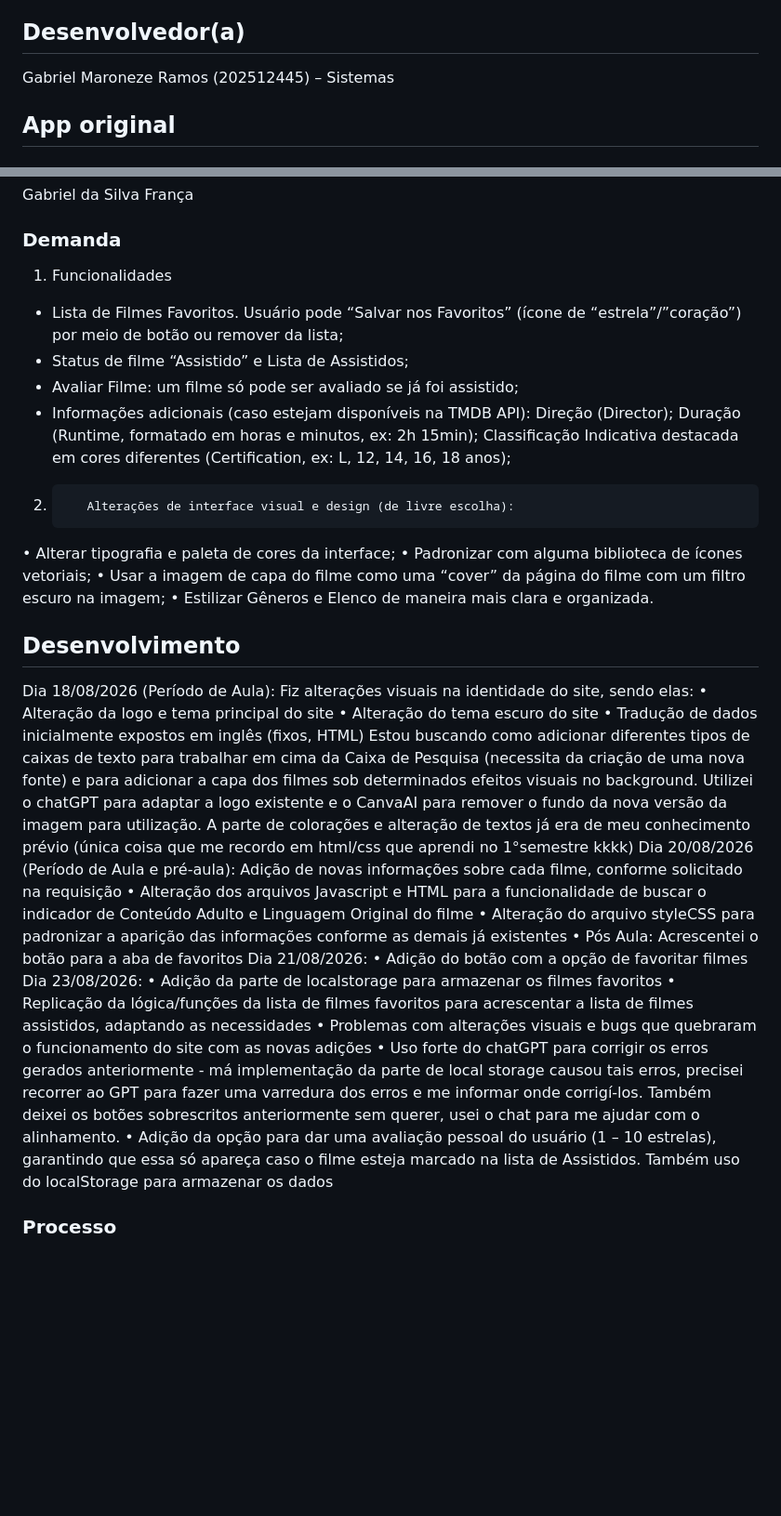
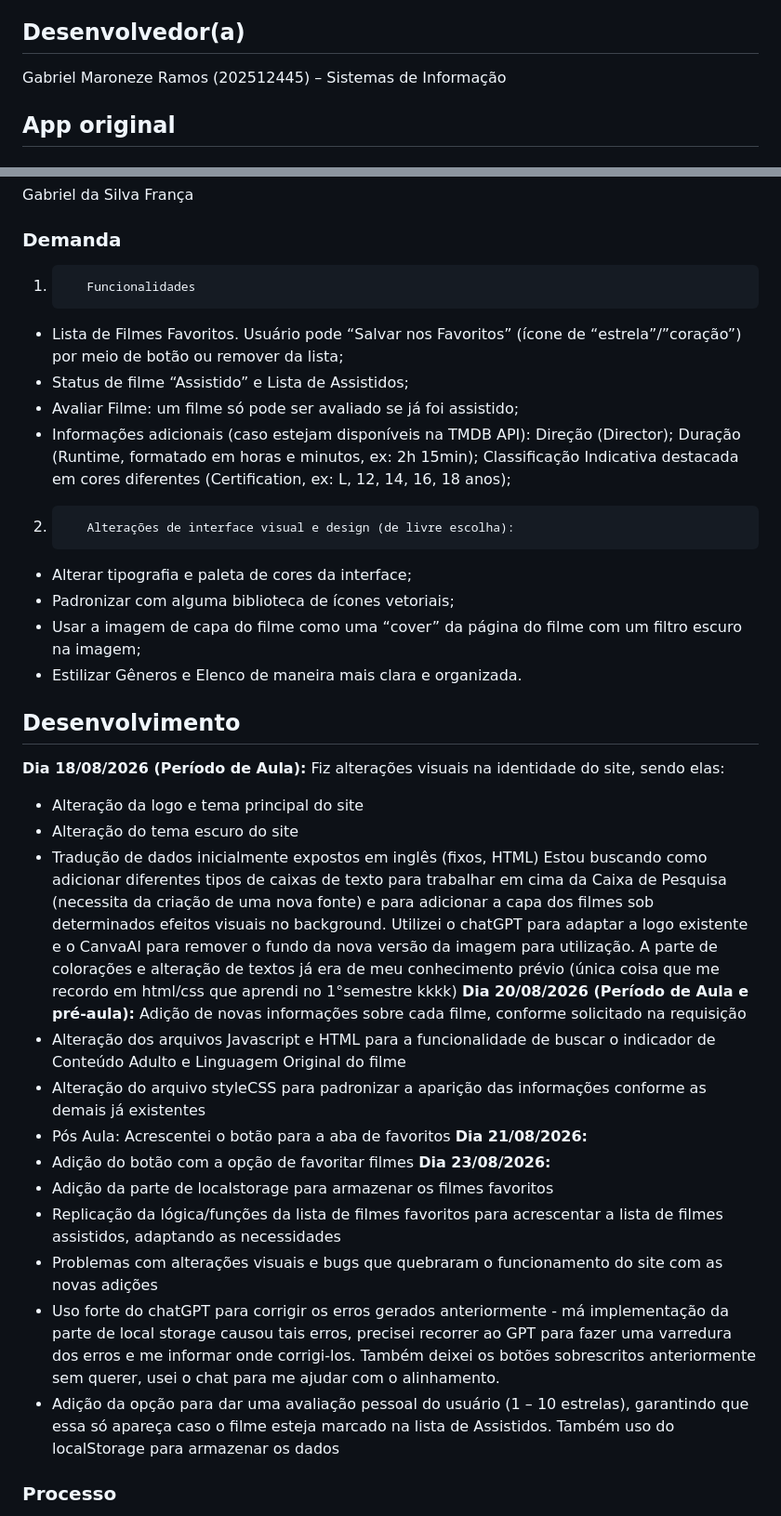
Before and after one commit to elc1090/project1-2026b-gabriel-maroneze, a Markdown page: README.md, 2 parts joined by grey strips. Shown at 93% size. Rendered like a GitHub page; blank space fills up the shorter version.

Commit message:
Adicao do video e formatacao
Updated README with project details and formatting changes.

```diff
--- a/README.md
+++ b/README.md
@@ -37,7 +36,7 @@ Movie Search App is built using HTML, CSS, JavaScript & TMDB API.
 
 ## Desenvolvedor(a)
 
-Gabriel Maroneze Ramos (202512445) – Sistemas
+Gabriel Maroneze Ramos (202512445) – Sistemas de Informação
 
 
 
@@ -60,35 +59,35 @@ O layout era simples e limpo, com pouquíssimos elementos
 Gabriel da Silva França
 
 ### Demanda
-1. Funcionalidades
+1.        Funcionalidades
 - Lista de Filmes Favoritos. Usuário pode “Salvar nos Favoritos” (ícone de “estrela”/”coração”) por meio de botão ou remover da lista;
 - Status de filme “Assistido” e Lista de Assistidos;
 - Avaliar Filme: um filme só pode ser avaliado se já foi assistido;
 - Informações adicionais (caso estejam disponíveis na TMDB API): Direção (Director); Duração (Runtime, formatado em horas e minutos, ex: 2h 15min); Classificação Indicativa destacada em cores diferentes (Certification, ex: L, 12, 14, 16, 18 anos);
 2.        Alterações de interface visual e design (de livre escolha):
-•        Alterar tipografia e paleta de cores da interface;
-•        Padronizar com alguma biblioteca de ícones vetoriais;
-•        Usar a imagem de capa do filme como uma “cover” da página do filme com um filtro escuro na imagem;
-•        Estilizar Gêneros e Elenco de maneira mais clara e organizada.
+- Alterar tipografia e paleta de cores da interface;
+- Padronizar com alguma biblioteca de ícones vetoriais;
+- Usar a imagem de capa do filme como uma “cover” da página do filme com um filtro escuro na imagem;
+- Estilizar Gêneros e Elenco de maneira mais clara e organizada.
 
 ## Desenvolvimento
-Dia 18/08/2026 (Período de Aula): Fiz alterações visuais na identidade do site, sendo elas:
-•	Alteração da logo e tema principal do site
-•	Alteração do tema escuro do site
-•	Tradução de dados inicialmente expostos em inglês (fixos, HTML)
+**Dia 18/08/2026 (Período de Aula):** Fiz alterações visuais na identidade do site, sendo elas:
+- Alteração da logo e tema principal do site
+- Alteração do tema escuro do site
+- Tradução de dados inicialmente expostos em inglês (fixos, HTML)
 Estou buscando como adicionar diferentes tipos de caixas de texto para trabalhar em cima da Caixa de Pesquisa (necessita da criação de uma nova fonte) e para adicionar a capa dos filmes sob determinados efeitos visuais no background. Utilizei o chatGPT para adaptar a logo existente e o CanvaAI para remover o fundo da nova versão da imagem para utilização. A parte de colorações e alteração de textos já era de meu conhecimento prévio (única coisa que me recordo em html/css que aprendi no 1°semestre kkkk)
-Dia 20/08/2026 (Período de Aula e pré-aula): Adição de novas informações sobre cada filme, conforme solicitado na requisição
-•	Alteração dos arquivos Javascript e HTML para a funcionalidade de buscar o indicador de Conteúdo Adulto e Linguagem Original do filme
-•	Alteração do arquivo styleCSS para padronizar a aparição das informações conforme as demais já existentes
-•	Pós Aula: Acrescentei o botão para a aba de favoritos
-Dia 21/08/2026:
-•	Adição do botão com a opção de favoritar filmes
-Dia 23/08/2026:
-•	Adição da parte de localstorage para armazenar os filmes favoritos
-•	Replicação da lógica/funções da lista de filmes favoritos para acrescentar a lista de filmes assistidos, adaptando as necessidades
-•	Problemas com alterações visuais e bugs que quebraram o funcionamento do site com as novas adições
-•	Uso forte do chatGPT para corrigir os erros gerados anteriormente - má implementação da parte de local storage causou tais erros, precisei recorrer ao GPT para fazer uma varredura dos erros e me informar onde corrigí-los. Também deixei os botões sobrescritos anteriormente sem querer, usei o chat para me ajudar com o alinhamento.
-•	Adição da opção para dar uma avaliação pessoal do usuário (1 – 10 estrelas), garantindo que essa só apareça caso o filme esteja marcado na lista de Assistidos. Também uso do localStorage para armazenar os dados
+**Dia 20/08/2026 (Período de Aula e pré-aula):** Adição de novas informações sobre cada filme, conforme solicitado na requisição
+- Alteração dos arquivos Javascript e HTML para a funcionalidade de buscar o indicador de Conteúdo Adulto e Linguagem Original do filme
+- Alteração do arquivo styleCSS para padronizar a aparição das informações conforme as demais já existentes
+- Pós Aula: Acrescentei o botão para a aba de favoritos
+**Dia 21/08/2026:**
+- Adição do botão com a opção de favoritar filmes
+**Dia 23/08/2026:**
+- Adição da parte de localstorage para armazenar os filmes favoritos
+- Replicação da lógica/funções da lista de filmes favoritos para acrescentar a lista de filmes assistidos, adaptando as necessidades
+- Problemas com alterações visuais e bugs que quebraram o funcionamento do site com as novas adições
+- Uso forte do chatGPT para corrigir os erros gerados anteriormente - má implementação da parte de local storage causou tais erros, precisei recorrer ao GPT para fazer uma varredura dos erros e me informar onde corrigi-los. Também deixei os botões sobrescritos anteriormente sem querer, usei o chat para me ajudar com o alinhamento.
+- Adição da opção para dar uma avaliação pessoal do usuário (1 – 10 estrelas), garantindo que essa só apareça caso o filme esteja marcado na lista de Assistidos. Também uso do localStorage para armazenar os dados
 
 
 ### Processo
```
Also changed, not shown: other parts of README.md (+1 -2 lines).
